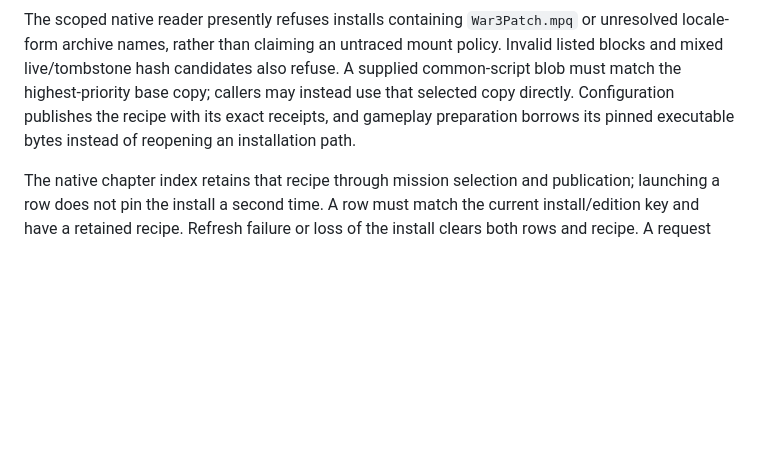
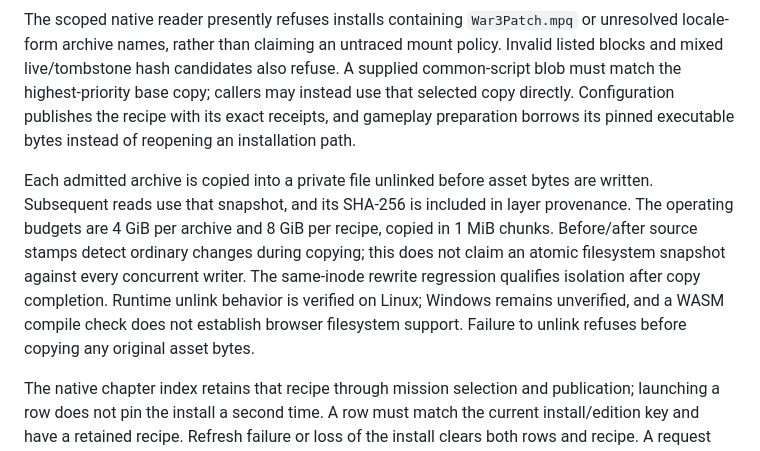
Before and after one commit to maci0/peacecraft3, a Markdown page: docs/re-notes/native-archive-priority.md, the part around the change. Rendered like a GitHub page; blank space fills up the shorter version.

Commit message:
Qualify immutable campaign snapshot platform support

```diff
--- a/docs/re-notes/native-archive-priority.md
+++ b/docs/re-notes/native-archive-priority.md
@@ -142,6 +142,16 @@ base copy; callers may instead use that selected copy directly. Configuration
 publishes the recipe with its exact receipts, and gameplay preparation borrows
 its pinned executable bytes instead of reopening an installation path.
 
+Each admitted archive is copied into a private file unlinked before asset bytes
+are written. Subsequent reads use that snapshot, and its SHA-256 is included in
+layer provenance. The operating budgets are 4 GiB per archive and 8 GiB per
+recipe, copied in 1 MiB chunks. Before/after source stamps detect ordinary changes
+during copying; this does not claim an atomic filesystem snapshot against every
+concurrent writer. The same-inode rewrite regression qualifies isolation after
+copy completion. Runtime unlink behavior is verified on Linux; Windows remains
+unverified, and a WASM compile check does not establish browser filesystem support.
+Failure to unlink refuses before copying any original asset bytes.
+
 The native chapter index retains that recipe through mission selection and
 publication; launching a row does not pin the install a second time. A row must
 match the current install/edition key and have a retained recipe. Refresh failure
```
